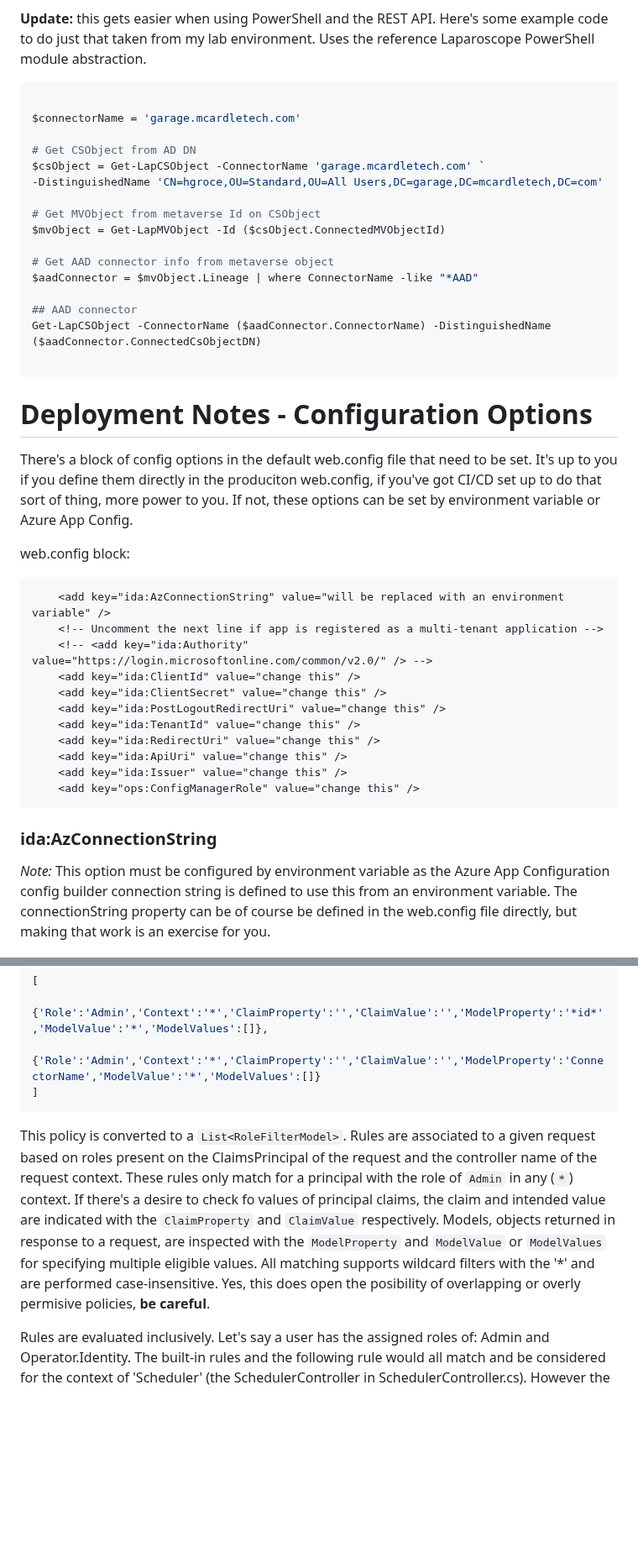
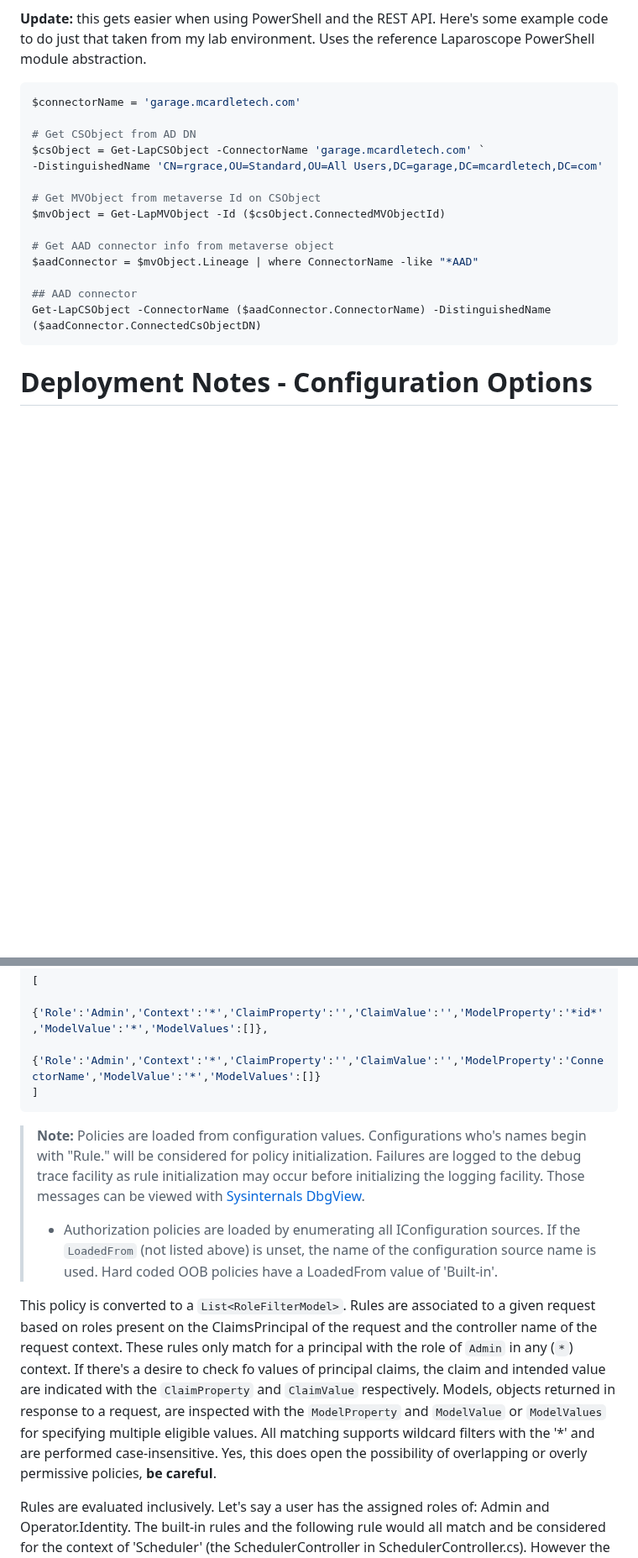
Before and after one commit to sean-m/laparoscope, a Markdown page: README.md, 2 parts joined by grey strips. Shown at 84% size. Rendered like a GitHub page; blank space fills up the shorter version.

````diff
--- a/README.md
+++ b/README.md
@@ -157,13 +158,13 @@ The 'Lineage attribute indicates which connector spaces this metaverse record is
 The ergonomics for following those breadcrumbs are terrible but is fit for automation. That would allow tracing a user account through every connected sync engine (AADC, MIM, ADSS) and all directories its provisioned into if only given a single source directory and identifier.
 
 **Update:** this gets easier when using PowerShell and the REST API. Here's some example code to do just that taken from my lab environment. Uses the reference Laparoscope PowerShell module abstraction.
+
 ```powershell
-
 $connectorName = 'garage.mcardletech.com'
 
 # Get CSObject from AD DN
 $csObject = Get-LapCSObject -ConnectorName 'garage.mcardletech.com' `
--DistinguishedName 'CN=hgroce,OU=Standard,OU=All Users,DC=garage,DC=mcardletech,DC=com'
+-DistinguishedName 'CN=rgrace,OU=Standard,OU=All Users,DC=garage,DC=mcardletech,DC=com'
 
 # Get MVObject from metaverse Id on CSObject
 $mvObject = Get-LapMVObject -Id ($csObject.ConnectedMVObjectId)
@@ -173,26 +174,6 @@ $aadConnector = $mvObject.Lineage | where ConnectorName -like "*AAD"
 
 ## AAD connector
 Get-LapCSObject -ConnectorName ($aadConnector.ConnectorName) -DistinguishedName ($aadConnector.ConnectedCsObjectDN)
-
 ```
 
 # Deployment Notes - Configuration Options
-There's a block of config options in the default web.config file that need to be set. It's up to you if you define them directly in the produciton web.config, if you've got CI/CD set up to do that sort of thing, more power to you. If not, these options can be set by environment variable or Azure App Config.
-
-web.config block:
-```xml
-    <add key="ida:AzConnectionString" value="will be replaced with an environment variable" />
-    <!-- Uncomment the next line if app is registered as a multi-tenant application -->
-    <!-- <add key="ida:Authority" value="https://login.microsoftonline.com/common/v2.0/" /> -->
-    <add key="ida:ClientId" value="change this" />
-    <add key="ida:ClientSecret" value="change this" />
-    <add key="ida:PostLogoutRedirectUri" value="change this" />
-    <add key="ida:TenantId" value="change this" />
-    <add key="ida:RedirectUri" value="change this" />
-    <add key="ida:ApiUri" value="change this" />
-    <add key="ida:Issuer" value="change this" />
-    <add key="ops:ConfigManagerRole" value="change this" />
-```
-### ida:AzConnectionString
-_Note:_ This option must be configured by environment variable as the Azure App Configuration config builder connection string is defined to use this from an environment variable. The connectionString property can be of course be defined in the web.config file directly, but making that work is an exercise for you.
-
@@ -232,7 +187,11 @@ This application uses Linq filters for making authorization decisions. These fil
     {'Role':'Admin','Context':'*','ClaimProperty':'','ClaimValue':'','ModelProperty':'ConnectorName','ModelValue':'*','ModelValues':[]}
 ]
 ```
-This policy is converted to a `List<RoleFilterModel>`. Rules are associated to a given request based on roles present on the ClaimsPrincipal of the request and the controller name of the request context. These rules only match for a principal with the role of `Admin` in any (`*`) context. If there's a desire to check fo values of principal claims, the claim and intended value are indicated with the `ClaimProperty` and `ClaimValue` respectively. Models, objects returned in response to a request, are inspected with the `ModelProperty` and `ModelValue` or `ModelValues` for specifying multiple eligible values. All matching supports wildcard filters with the '*' and are performed case-insensitive. Yes, this does open the posibility of overlapping or overly permisive policies, **be careful**.
+> **Note:** Policies are loaded from configuration values. Configurations who's names begin with "Rule." will be considered for policy initialization. Failures are logged to the debug trace facility as rule initialization may occur before initializing the logging facility. Those messages can be viewed with [Sysinternals DbgView](https://learn.microsoft.com/en-us/sysinternals/downloads/debugview).
+>
+> * Authorization policies are loaded by enumerating all IConfiguration sources. If the `LoadedFrom` (not listed above) is unset, the name of the configuration source name is used. Hard coded OOB policies have a LoadedFrom value of 'Built-in'.
+
+This policy is converted to a `List<RoleFilterModel>`. Rules are associated to a given request based on roles present on the ClaimsPrincipal of the request and the controller name of the request context. These rules only match for a principal with the role of `Admin` in any (`*`) context. If there's a desire to check fo values of principal claims, the claim and intended value are indicated with the `ClaimProperty` and `ClaimValue` respectively. Models, objects returned in response to a request, are inspected with the `ModelProperty` and `ModelValue` or `ModelValues` for specifying multiple eligible values. All matching supports wildcard filters with the '*' and are performed case-insensitive. Yes, this does open the possibility of overlapping or overly permissive policies, **be careful**.
 
 Rules are evaluated inclusively. Let's say a user has the assigned roles of: Admin and Operator.Identity. The built-in rules and the following rule would all match and be considered for the context of 'Scheduler' (the SchedulerController in SchedulerController.cs). However the first rule to match wins. If no claim or model criteria match, rule evaluation fails.
 
````
Also changed, not shown: other parts of README.md (+7 -32 lines).
